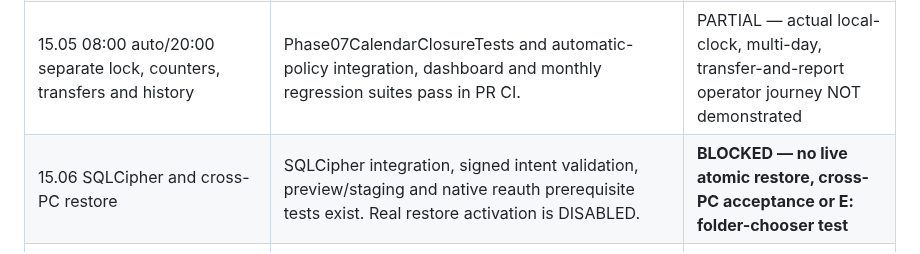
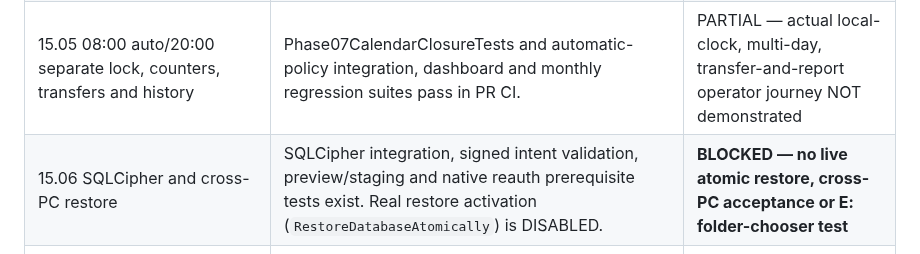
Before and after one commit to bingattban/Qwen-Altmam, a Markdown page: docs/release/GO_NO_GO.md, the part around the change. Drawn GitHub-style.

Commit message:
Phase 15: name disabled restore action explicitly in release gate

```diff
--- a/docs/release/GO_NO_GO.md
+++ b/docs/release/GO_NO_GO.md
@@ -17,7 +17,7 @@ Date of review: 2026-11-02. Repository: bingattban/Qwen-Altmam.
 | 15.03 All roles, founder, audited actor identity | 103-action role manifest, RBAC and encrypted integration suites, founder first-use tests and immutable audit writer inspected. | PARTIAL — exhaustive per-command three-role, historical account-owner display acceptance NOT demonstrated |
 | 15.04 Archived same vs different human | ArchivedIdentityReturnIntegrationTests and monthly history/report UI tests present. Same human retains PersonId, new individual requires distinct PersonId. | PARTIAL — comprehensive Windows report/Excel identity separation acceptance NOT demonstrated |
 | 15.05 08:00 auto/20:00 separate lock, counters, transfers and history | Phase07CalendarClosureTests and automatic-policy integration, dashboard and monthly regression suites pass in PR CI. | PARTIAL — actual local-clock, multi-day, transfer-and-report operator journey NOT demonstrated |
-| 15.06 SQLCipher and cross-PC restore | SQLCipher integration, signed intent validation, preview/staging and native reauth prerequisite tests exist. Real restore activation is DISABLED. | **BLOCKED — no live atomic restore, cross-PC acceptance or E: folder-chooser test** |
+| 15.06 SQLCipher and cross-PC restore | SQLCipher integration, signed intent validation, preview/staging and native reauth prerequisite tests exist. Real restore activation (`RestoreDatabaseAtomically`) is DISABLED. | **BLOCKED — no live atomic restore, cross-PC acceptance or E: folder-chooser test** |
 | 15.07 Four clean-Windows distributions | PR CI published four distinct x86/x64 Portable/Installer artifacts with SHA-256 metadata and automated same-version AppData-preservation smoke. | **BLOCKED — independent clean offline Windows, power loss, real two-version upgrade absent** |
 | 15.08 10,000 people × multiple years | 10,000-person search test emits measured runner evidence; separate SQL/multi-month fixture has only 2,000 people × 6 months. | **BLOCKED — specified 10k multi-year attendance benchmark and actual multi-year figures missing** |
 | 15.09 Handover documentation | This tracked gate, changelog, support guides, and CI artifact registry are introduced by a separate Phase 15 PR. | PARTIAL — signed owner handover and actual independently accepted binaries missing |
```
